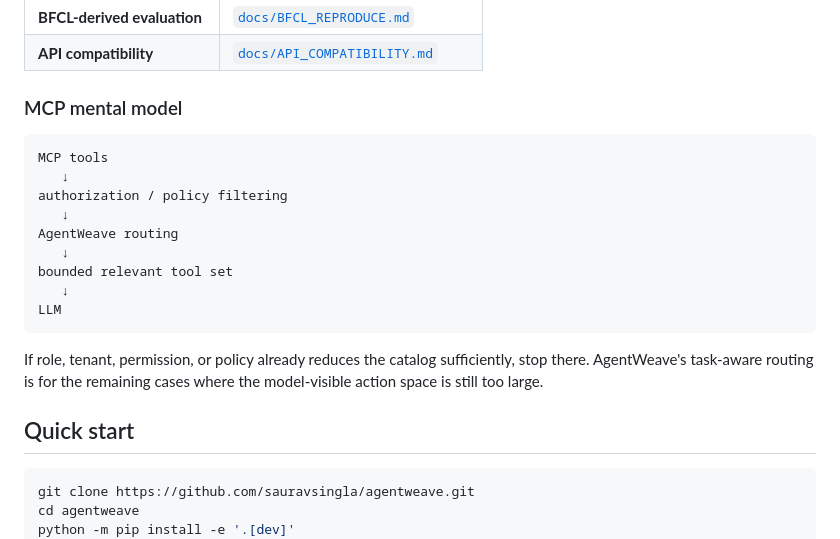
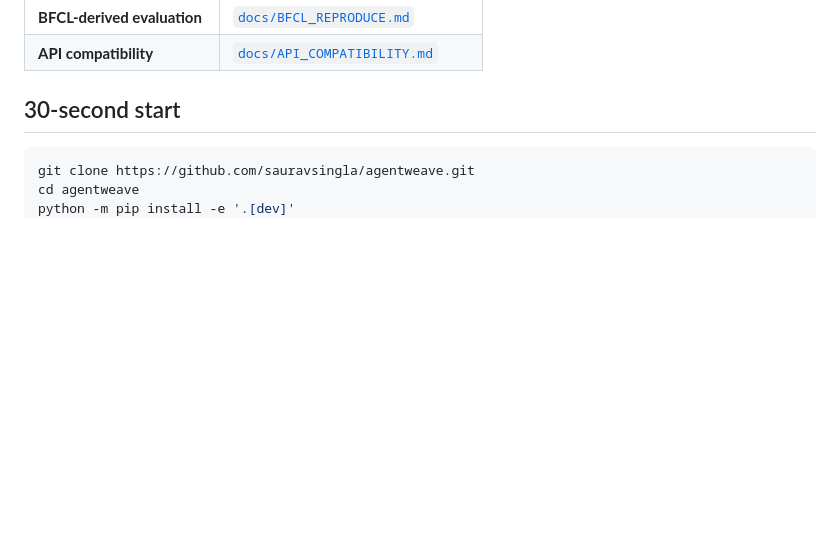
Before and after one commit to sauravsingla/agentweave, a Markdown page: README.md, the part around one of its changes. Rendered like a GitHub page; blank space fills up the shorter version.

````diff
--- a/README.md
+++ b/README.md
@@ -59,23 +85,7 @@ In the frozen **BFCL-derived routing-pressure v6** study (48 BFCL V4 `multiple`
 | **BFCL-derived evaluation** | [`docs/BFCL_REPRODUCE.md`](docs/BFCL_REPRODUCE.md) |
 | **API compatibility** | [`docs/API_COMPATIBILITY.md`](docs/API_COMPATIBILITY.md) |
 
-### MCP mental model
-
-```text
-MCP tools
-   ↓
-authorization / policy filtering
-   ↓
-AgentWeave routing
-   ↓
-bounded relevant tool set
-   ↓
-LLM
-```
-
-If role, tenant, permission, or policy already reduces the catalog sufficiently, stop there. AgentWeave's task-aware routing is for the remaining cases where the model-visible action space is still too large.
-
-## Quick start
+## 30-second start
 
 ```bash
 git clone https://github.com/sauravsingla/agentweave.git
````
Also changed, not shown: other parts of README.md (+85 -38 lines).
